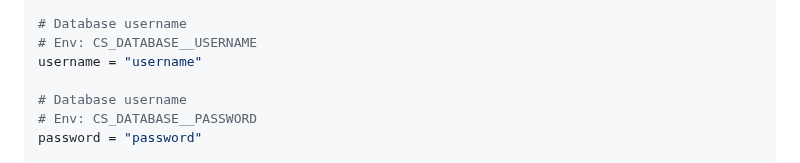
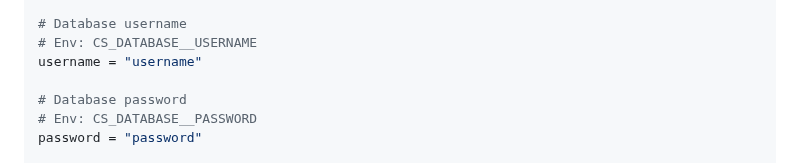
Before and after one commit to cipherstash/proxy, a Markdown page: README.md, the part around the change. Drawn GitHub-style.

Commit message:
Correctly describe the variable is

```diff
--- a/README.md
+++ b/README.md
@@ -110,7 +110,7 @@ name = "database"
 # Env: CS_DATABASE__USERNAME
 username = "username"
 
-# Database username
+# Database password
 # Env: CS_DATABASE__PASSWORD
 password = "password"
 
```
